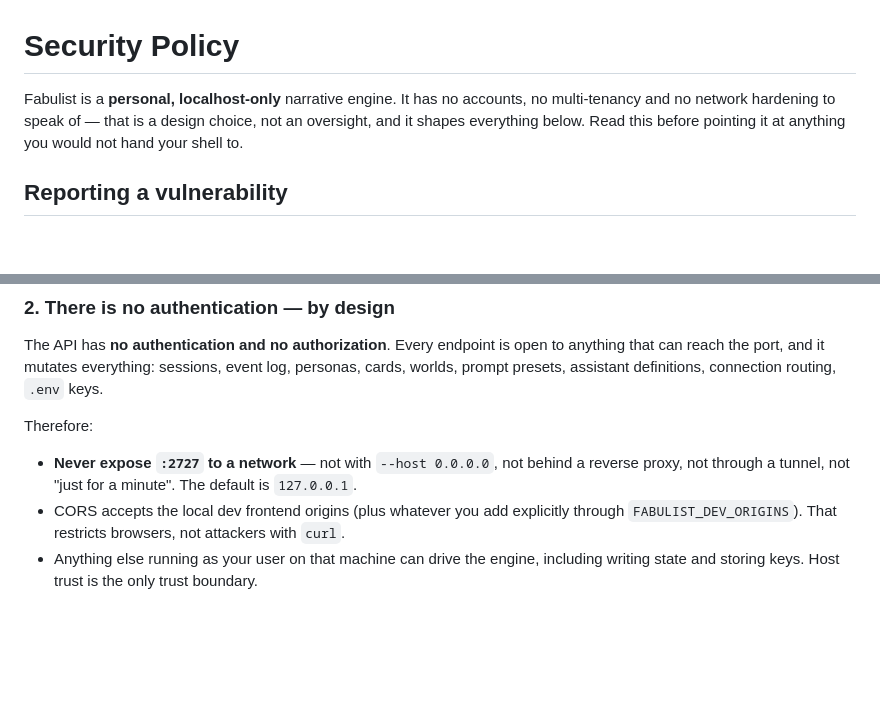
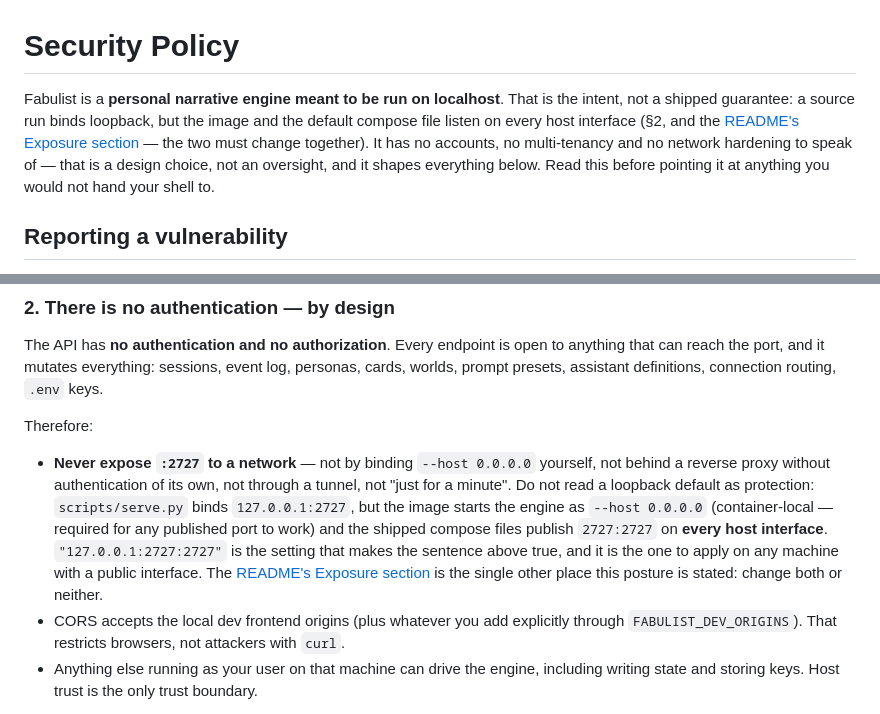
Before and after one commit to Zorgonatis/fabulist, a Markdown page: SECURITY.md, 2 parts joined by grey strips. GitHub-like rendering; blank space fills up the shorter version.

Commit message:
docs(security): state the real bind posture for source vs Docker paths
SECURITY.md's most load-bearing sentence ended with "The default is 127.0.0.1",
which is false for the shipped deployment. Only a bare `scripts/serve.py` run
binds loopback (scripts/serve.py:125 defaults to 127.0.0.1), and the documented
default path never runs it bare: the image starts the engine as
`--host 0.0.0.0` (Dockerfile:97, required for any published port to work) and
the shipped compose files publish `2727:2727` on every host interface
(docker-compose.yml:33-34; the sidecar at lines 160-166 is already
loopback-only, so the file knows the distinction).

- SECURITY.md §2: the "never expose :2727" bullet now states the real posture —
  source binds 127.0.0.1, image/compose bind 0.0.0.0 and publish on every host
  interface — and names `"127.0.0.1:2727:2727"` as the setting that makes the
  rule true instead of asserting a default that does not hold.
- SECURITY.md intro: "personal, localhost-only" is now stated as the intent, not
  a shipped guarantee, pointing at §2 and at the README's Exposure section.
- README.md Exposure: notes the host-network variant binds the host's 2727
  directly, and names the two-place rule ("change both or neither") so the pair
  cannot drift silently again. SECURITY.md added to the Docs index.

Docs only: no change to docker-compose.yml, Dockerfile, scripts/serve.py or any
code — the compose loopback default is a separate owner decision.

Closes #54

```diff
--- a/SECURITY.md
+++ b/SECURITY.md
@@ -1,9 +1,11 @@
 # Security Policy
 
-Fabulist is a **personal, localhost-only** narrative engine. It has no accounts, no
-multi-tenancy and no network hardening to speak of — that is a design choice, not an
-oversight, and it shapes everything below. Read this before pointing it at anything you
-would not hand your shell to.
+Fabulist is a **personal narrative engine meant to be run on localhost**. That is the intent,
+not a shipped guarantee: a source run binds loopback, but the image and the default compose
+file listen on every host interface (§2, and the [README's Exposure section](README.md#exposure)
+— the two must change together). It has no accounts, no multi-tenancy and no network hardening
+to speak of — that is a design choice, not an oversight, and it shapes everything below. Read
+this before pointing it at anything you would not hand your shell to.
 
 ## Reporting a vulnerability
 
@@ -56,8 +58,14 @@ worlds, prompt presets, assistant definitions, connection routing, `.env` keys.
 
 Therefore:
 
-- **Never expose `:2727` to a network** — not with `--host 0.0.0.0`, not behind a reverse
-  proxy, not through a tunnel, not "just for a minute". The default is `127.0.0.1`.
+- **Never expose `:2727` to a network** — not by binding `--host 0.0.0.0` yourself, not behind a
+  reverse proxy without authentication of its own, not through a tunnel, not "just for a minute".
+  Do not read a loopback default as protection: `scripts/serve.py` binds `127.0.0.1:2727`, but the
+  image starts the engine as `--host 0.0.0.0` (container-local — required for any published port
+  to work) and the shipped compose files publish `2727:2727` on **every host interface**.
+  `"127.0.0.1:2727:2727"` is the setting that makes the sentence above true, and it is the one to
+  apply on any machine with a public interface. The [README's Exposure section](README.md#exposure)
+  is the single other place this posture is stated: change both or neither.
 - CORS accepts the local dev frontend origins (plus whatever you add explicitly through
   `FABULIST_DEV_ORIGINS`). That restricts browsers, not attackers with `curl`.
 - Anything else running as your user on that machine can drive the engine, including writing
```
Also changed, not shown: README.md (+10 -4 lines).
